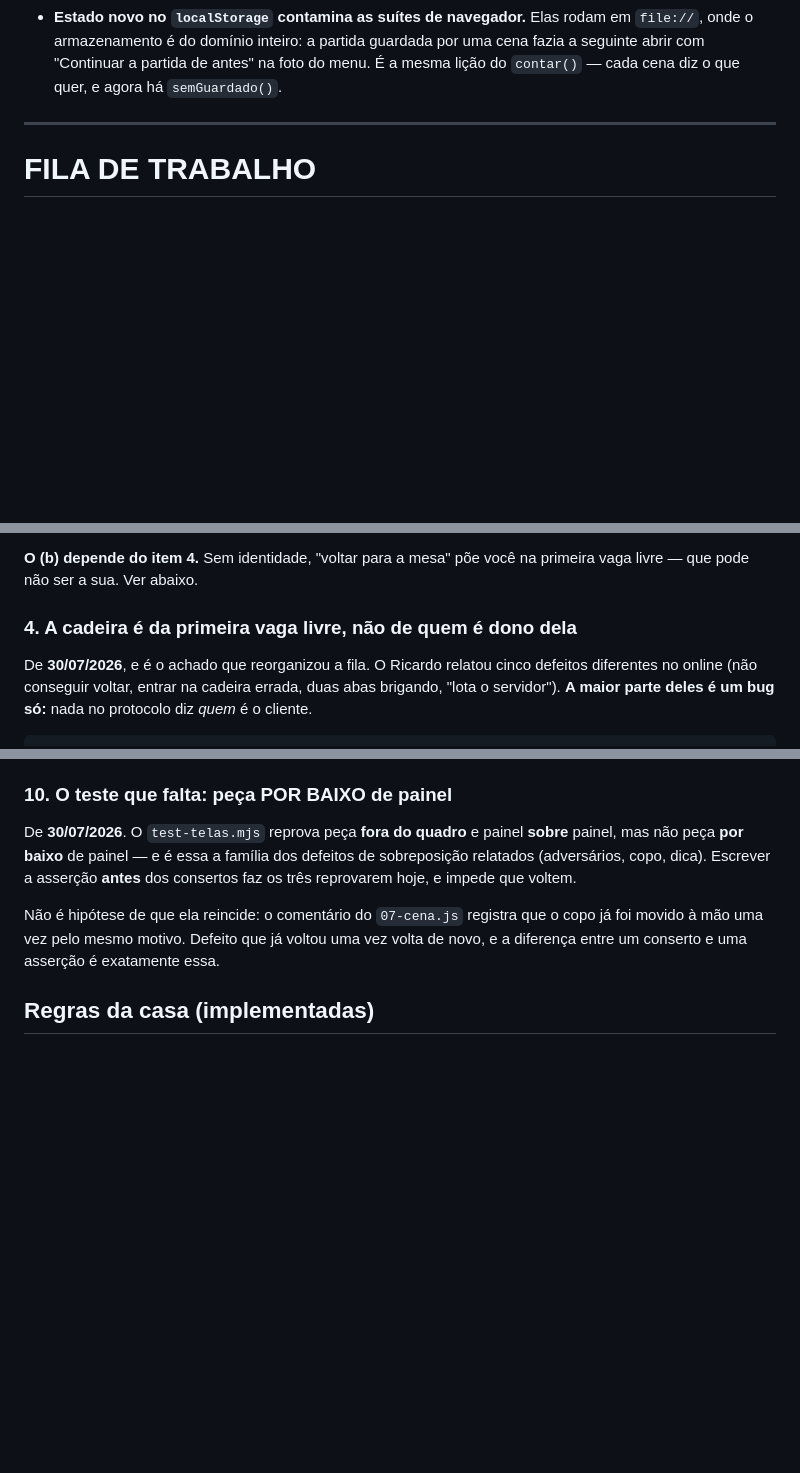
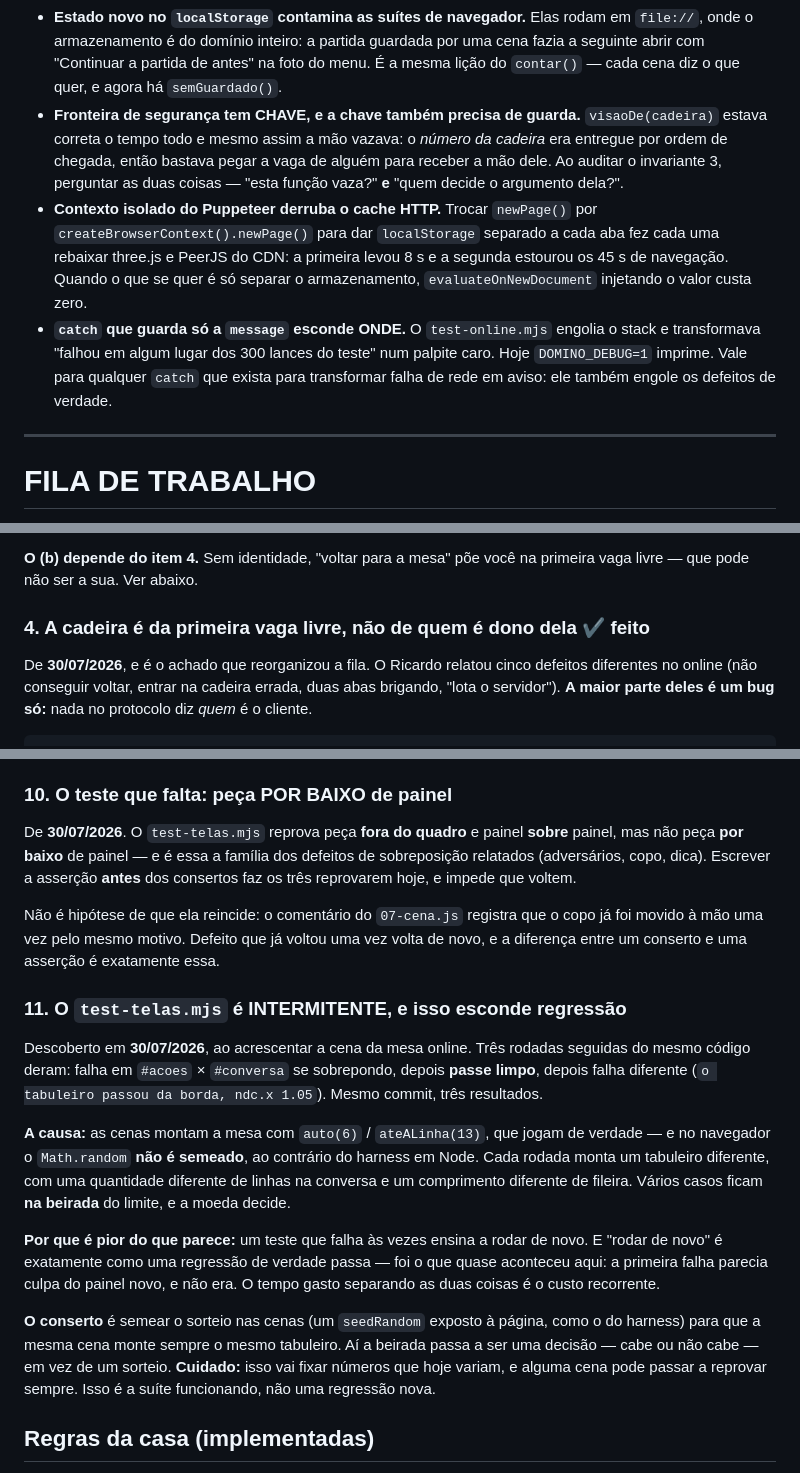
Before and after one commit to RicardoColombo01/domino-bar, a Markdown page: CLAUDE.md, 3 parts joined by grey strips. GitHub-like rendering; blank space fills up the shorter version.

```diff
--- a/CLAUDE.md
+++ b/CLAUDE.md
@@ -151,6 +151,20 @@ As pontas são o primeiro e o último número; jogar na esquerda é um `unshift`
   `file://`, onde o armazenamento é do domínio inteiro: a partida guardada por uma cena
   fazia a seguinte abrir com "Continuar a partida de antes" na foto do menu. É a mesma
   lição do `contar()` — cada cena diz o que quer, e agora há `semGuardado()`.
+- **Fronteira de segurança tem CHAVE, e a chave também precisa de guarda.** `visaoDe(cadeira)`
+  estava correta o tempo todo e mesmo assim a mão vazava: o *número da cadeira* era entregue
+  por ordem de chegada, então bastava pegar a vaga de alguém para receber a mão dele. Ao
+  auditar o invariante 3, perguntar as duas coisas — "esta função vaza?" **e** "quem decide o
+  argumento dela?".
+- **Contexto isolado do Puppeteer derruba o cache HTTP.** Trocar `newPage()` por
+  `createBrowserContext().newPage()` para dar `localStorage` separado a cada aba fez cada uma
+  rebaixar three.js e PeerJS do CDN: a primeira levou 8 s e a segunda estourou os 45 s de
+  navegação. Quando o que se quer é só separar o armazenamento, `evaluateOnNewDocument`
+  injetando o valor custa zero.
+- **`catch` que guarda só a `message` esconde ONDE.** O `test-online.mjs` engolia o stack e
+  transformava "falhou em algum lugar dos 300 lances do teste" num palpite caro. Hoje
+  `DOMINO_DEBUG=1` imprime. Vale para qualquer `catch` que exista para transformar falha de
+  rede em aviso: ele também engole os defeitos de verdade.
 
 ---
 
@@ -426,7 +449,7 @@ de Pontas/Monte/Mão. Escopo combinado: **(a) e (b) agora, (c) fica na fila.**
 **O (b) depende do item 4.** Sem identidade, "voltar para a mesa" põe você na primeira vaga
 livre — que pode não ser a sua. Ver abaixo.
 
-### 4. A cadeira é da primeira vaga livre, não de quem é dono dela
+### 4. A cadeira é da primeira vaga livre, não de quem é dono dela ✔ feito
 
 De **30/07/2026**, e é o achado que reorganizou a fila. O Ricardo relatou cinco defeitos
 diferentes no online (não conseguir voltar, entrar na cadeira errada, duas abas brigando,
@@ -531,6 +568,30 @@ Não é hipótese de que ela reincide: o comentário do `07-cena.js` registra qu
 movido à mão uma vez pelo mesmo motivo. Defeito que já voltou uma vez volta de novo, e a
 diferença entre um conserto e uma asserção é exatamente essa.
 
+### 11. O `test-telas.mjs` é INTERMITENTE, e isso esconde regressão
+
+Descoberto em **30/07/2026**, ao acrescentar a cena da mesa online. Três rodadas seguidas do
+mesmo código deram: falha em `#acoes` × `#conversa` se sobrepondo, depois **passe limpo**,
+depois falha diferente (`o tabuleiro passou da borda, ndc.x 1.05`). Mesmo commit, três
+resultados.
+
+**A causa:** as cenas montam a mesa com `auto(6)` / `ateALinha(13)`, que jogam de verdade — e
+no navegador o `Math.random` **não é semeado**, ao contrário do harness em Node. Cada rodada
+monta um tabuleiro diferente, com uma quantidade diferente de linhas na conversa e um
+comprimento diferente de fileira. Vários casos ficam **na beirada** do limite, e a moeda
+decide.
+
+**Por que é pior do que parece:** um teste que falha às vezes ensina a rodar de novo. E "rodar
+de novo" é exatamente como uma regressão de verdade passa — foi o que quase aconteceu aqui: a
+primeira falha parecia culpa do painel novo, e não era. O tempo gasto separando as duas coisas
+é o custo recorrente.
+
+**O conserto** é semear o sorteio nas cenas (um `seedRandom` exposto à página, como o do
+harness) para que a mesma cena monte sempre o mesmo tabuleiro. Aí a beirada passa a ser uma
+decisão — cabe ou não cabe — em vez de um sorteio. **Cuidado:** isso vai fixar números que hoje
+variam, e alguma cena pode passar a reprovar sempre. Isso é a suíte funcionando, não uma
+regressão nova.
+
 ## Regras da casa (implementadas)
 
 Três modos, na tabela `MODOS` de `01-constantes.js`: **Clássico** (7 na mão, 2 a 4
```
Also changed, not shown: other parts of CLAUDE.md (+50 -27 lines).
